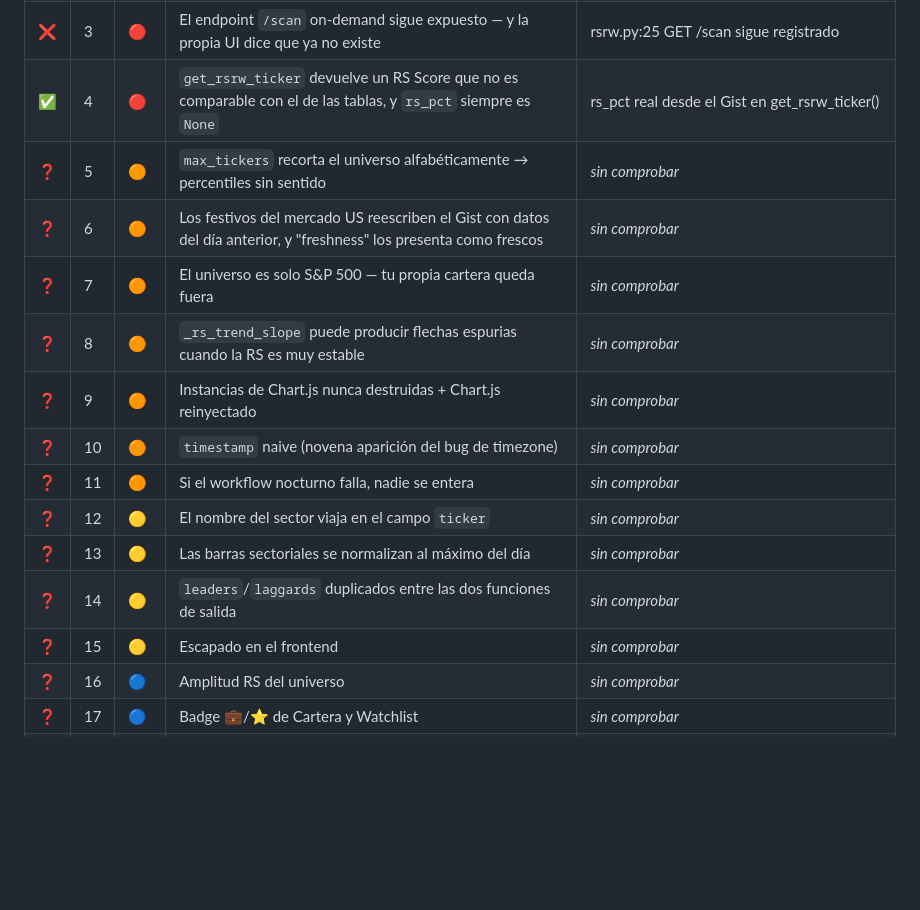
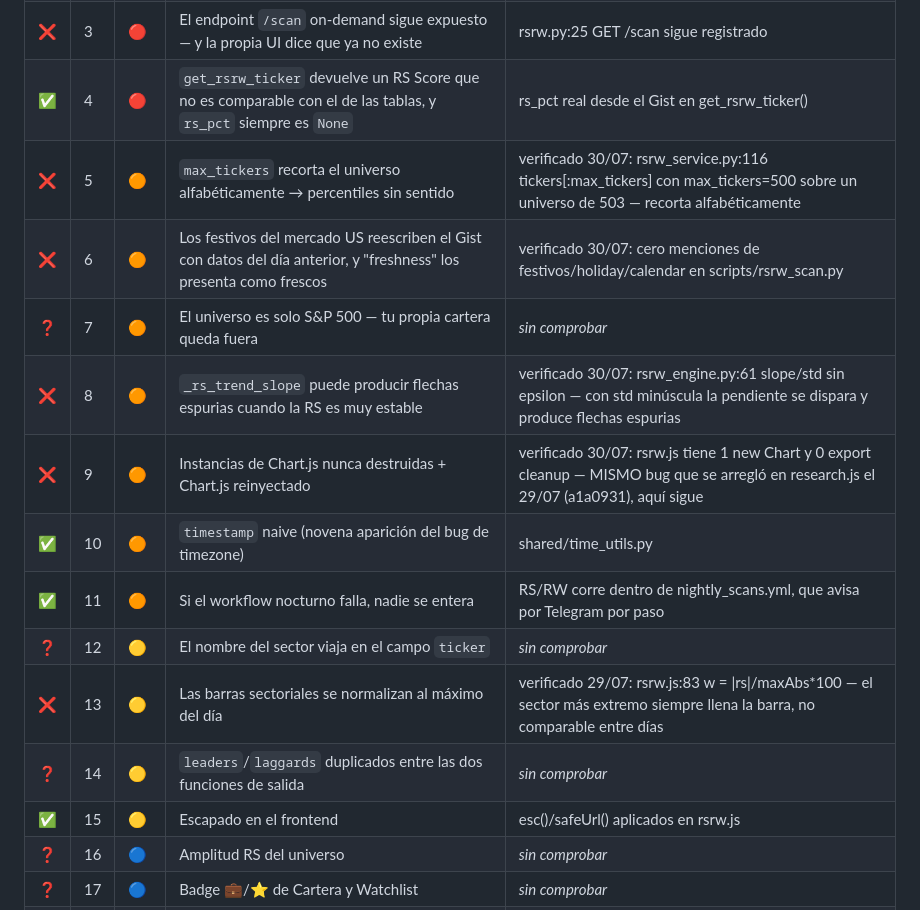
Before and after one commit to unlordlab/rsu-terminal-web, a Markdown page: ESTADO_REAL.md, the part around one of its changes. GitHub-like rendering; blank space fills up the shorter version.

```diff
--- a/ESTADO_REAL.md
+++ b/ESTADO_REAL.md
@@ -423,17 +425,17 @@ exposición: con ~100 usuarios reales, no hay política de privacidad.
 | ❌ | 2 | 🔴 | El Gist se pide a GitHub sin caché — con el límite de 60 req/hora por IP sin autenticar | _load_gist() sin caché: el límite de 60 req/hora por IP de GitHub sigue expuesto |
 | ❌ | 3 | 🔴 | El endpoint `/scan` on-demand sigue expuesto — y la propia UI dice que ya no existe | rsrw.py:25 GET /scan sigue registrado |
 | ✅ | 4 | 🔴 | `get_rsrw_ticker` devuelve un RS Score que no es comparable con el de las tablas, y `rs_pct` siempre es `None` | rs_pct real desde el Gist en get_rsrw_ticker() |
-| ❓ | 5 | 🟠 | `max_tickers` recorta el universo alfabéticamente → percentiles sin sentido | *sin comprobar* |
-| ❓ | 6 | 🟠 | Los festivos del mercado US reescriben el Gist con datos del día anterior, y "freshness" los presenta como frescos | *sin comprobar* |
+| ❌ | 5 | 🟠 | `max_tickers` recorta el universo alfabéticamente → percentiles sin sentido | verificado 30/07: rsrw_service.py:116 tickers[:max_tickers] con max_tickers=500 sobre un universo de 503 — recorta alfabéticamente |
+| ❌ | 6 | 🟠 | Los festivos del mercado US reescriben el Gist con datos del día anterior, y "freshness" los presenta como frescos | verificado 30/07: cero menciones de festivos/holiday/calendar en scripts/rsrw_scan.py |
 | ❓ | 7 | 🟠 | El universo es solo S&P 500 — tu propia cartera queda fuera | *sin comprobar* |
-| ❓ | 8 | 🟠 | `_rs_trend_slope` puede producir flechas espurias cuando la RS es muy estable | *sin comprobar* |
-| ❓ | 9 | 🟠 | Instancias de Chart.js nunca destruidas + Chart.js reinyectado | *sin comprobar* |
-| ❓ | 10 | 🟠 | `timestamp` naive (novena aparición del bug de timezone) | *sin comprobar* |
-| ❓ | 11 | 🟠 | Si el workflow nocturno falla, nadie se entera | *sin comprobar* |
+| ❌ | 8 | 🟠 | `_rs_trend_slope` puede producir flechas espurias cuando la RS es muy estable | verificado 30/07: rsrw_engine.py:61 slope/std sin epsilon — con std minúscula la pendiente se dispara y produce flechas espurias |
+| ❌ | 9 | 🟠 | Instancias de Chart.js nunca destruidas + Chart.js reinyectado | verificado 30/07: rsrw.js tiene 1 new Chart y 0 export cleanup — MISMO bug que se arregló en research.js el 29/07 (a1a0931), aquí sigue |
+| ✅ | 10 | 🟠 | `timestamp` naive (novena aparición del bug de timezone) | shared/time_utils.py |
+| ✅ | 11 | 🟠 | Si el workflow nocturno falla, nadie se entera | RS/RW corre dentro de nightly_scans.yml, que avisa por Telegram por paso |
 | ❓ | 12 | 🟡 | El nombre del sector viaja en el campo `ticker` | *sin comprobar* |
-| ❓ | 13 | 🟡 | Las barras sectoriales se normalizan al máximo del día | *sin comprobar* |
+| ❌ | 13 | 🟡 | Las barras sectoriales se normalizan al máximo del día | verificado 29/07: rsrw.js:83 w = \|rs\|/maxAbs*100 — el sector más extremo siempre llena la barra, no comparable entre días |
 | ❓ | 14 | 🟡 | `leaders`/`laggards` duplicados entre las dos funciones de salida | *sin comprobar* |
-| ❓ | 15 | 🟡 | Escapado en el frontend | *sin comprobar* |
+| ✅ | 15 | 🟡 | Escapado en el frontend | esc()/safeUrl() aplicados en rsrw.js |
 | ❓ | 16 | 🔵 | Amplitud RS del universo | *sin comprobar* |
 | ❓ | 17 | 🔵 | Badge 💼/⭐ de Cartera y Watchlist | *sin comprobar* |
 | ❓ | 18 | 🔵 | Deep-link `?ticker=` | *sin comprobar* |
```
Also changed, not shown: other parts of ESTADO_REAL.md (+30 -28 lines).
